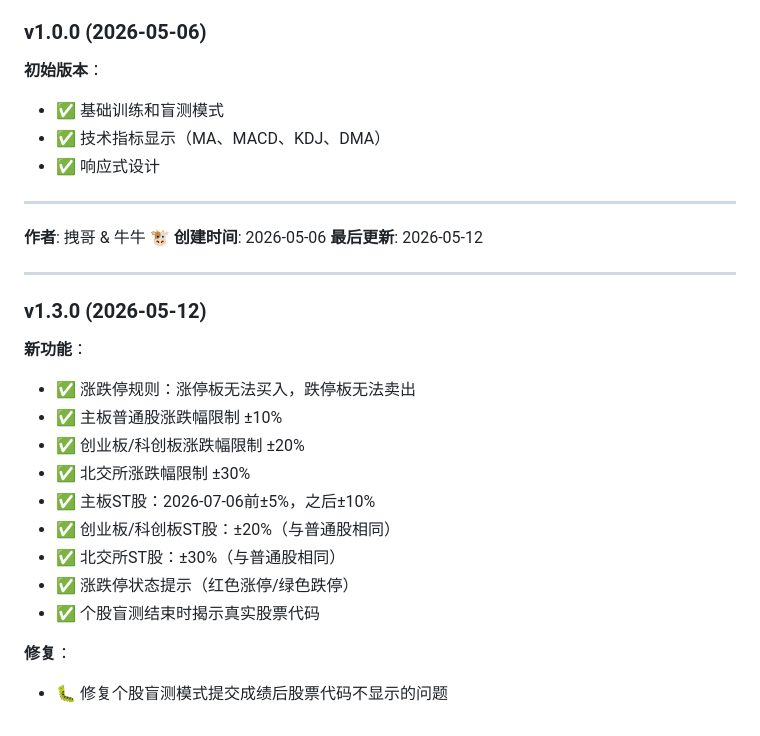
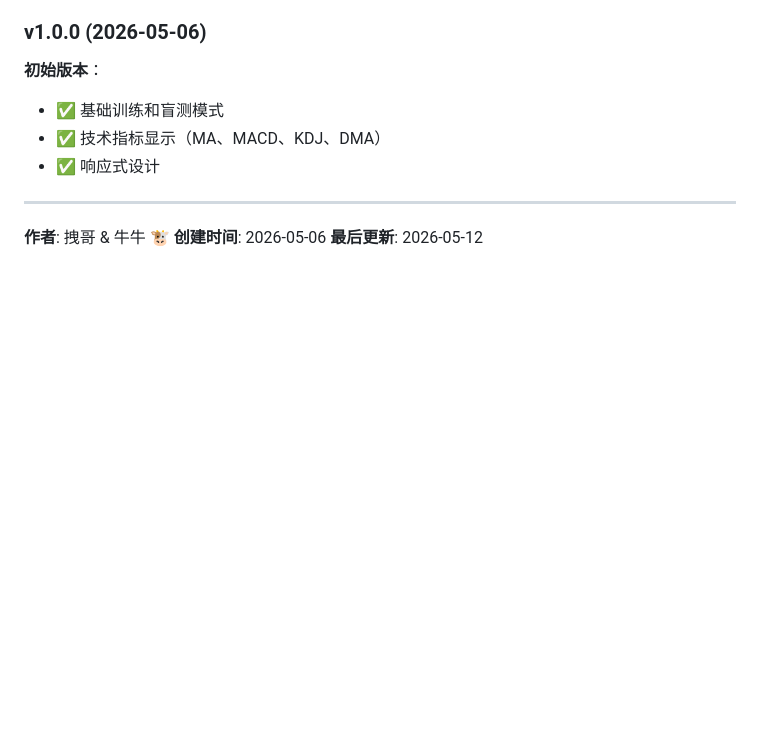
Before and after one commit to Azhuai/kline-trainer, a Markdown page: README.md, the part around one of its changes. Drawn GitHub-style; blank space fills up the shorter version.

```diff
--- a/README.md
+++ b/README.md
@@ -411,21 +441,3 @@ MIT License
 **作者**: 拽哥 & 牛牛 🐮
 **创建时间**: 2026-05-06
 **最后更新**: 2026-05-12
-
----
-
-### v1.3.0 (2026-05-12)
-
-**新功能**：
-- ✅ 涨跌停规则：涨停板无法买入，跌停板无法卖出
-- ✅ 主板普通股涨跌幅限制 ±10%
-- ✅ 创业板/科创板涨跌幅限制 ±20%
-- ✅ 北交所涨跌幅限制 ±30%
-- ✅ 主板ST股：2026-07-06前±5%，之后±10%
-- ✅ 创业板/科创板ST股：±20%（与普通股相同）
-- ✅ 北交所ST股：±30%（与普通股相同）
-- ✅ 涨跌停状态提示（红色涨停/绿色跌停）
-- ✅ 个股盲测结束时揭示真实股票代码
-
-**修复**：
-- 🐛 修复个股盲测模式提交成绩后股票代码不显示的问题
```
Also changed, not shown: other parts of README.md (+30 -0 lines).
